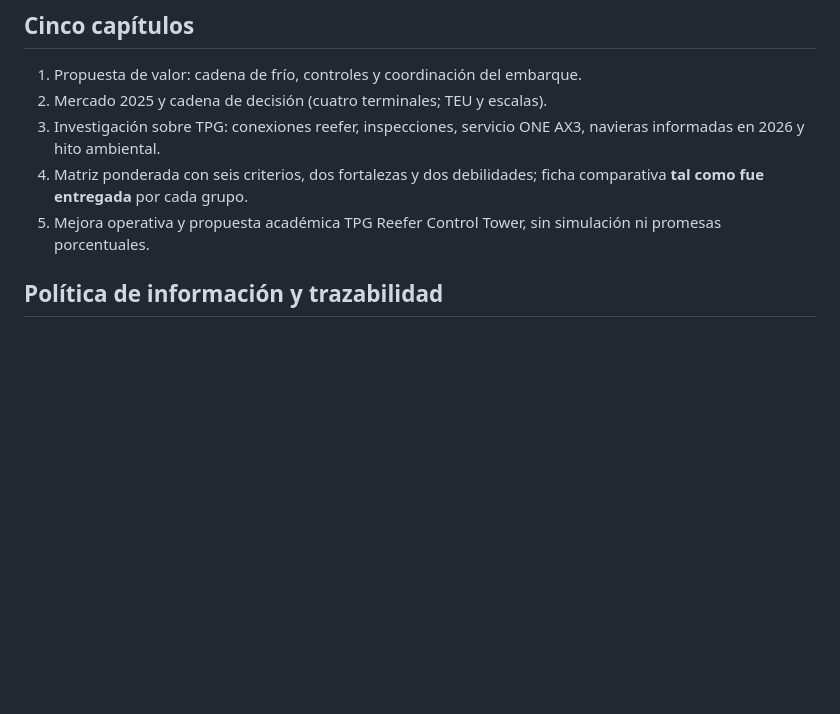
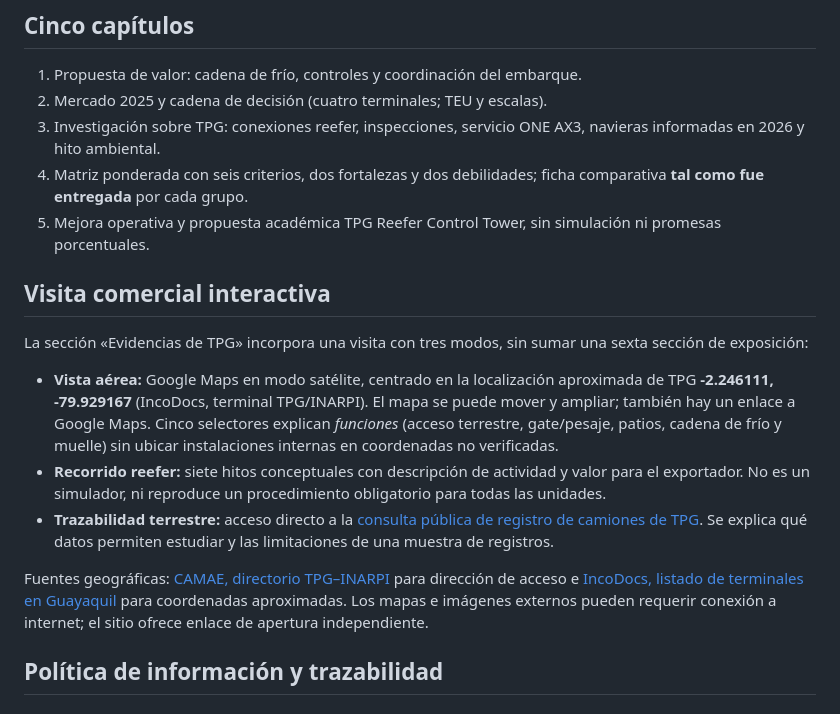
Before and after one commit to josuebaqueanzulez/josuebaqueanzulez.github.io, a Markdown page: tpg-estrategia-comercial-2026/README.md, the part around the change. Drawn GitHub-style; blank space fills up the shorter version.

Commit message:
Document satellite tour map provenance, functional—not geographic—hotspots, and gate link limitations

```diff
--- a/tpg-estrategia-comercial-2026/README.md
+++ b/tpg-estrategia-comercial-2026/README.md
@@ -15,6 +15,16 @@ Defender el servicio de **Terminal Portuario de Guayaquil (TPG / INARPI / Fertig
 3. Investigación sobre TPG: conexiones reefer, inspecciones, servicio ONE AX3, navieras informadas en 2026 y hito ambiental.
 4. Matriz ponderada con seis criterios, dos fortalezas y dos debilidades; ficha comparativa **tal como fue entregada** por cada grupo.
 5. Mejora operativa y propuesta académica TPG Reefer Control Tower, sin simulación ni promesas porcentuales.
+
+## Visita comercial interactiva
+
+La sección «Evidencias de TPG» incorpora una visita con tres modos, sin sumar una sexta sección de exposición:
+
+- **Vista aérea:** Google Maps en modo satélite, centrado en la localización aproximada de TPG **-2.246111, -79.929167** (IncoDocs, terminal TPG/INARPI). El mapa se puede mover y ampliar; también hay un enlace a Google Maps. Cinco selectores explican *funciones* (acceso terrestre, gate/pesaje, patios, cadena de frío y muelle) sin ubicar instalaciones internas en coordenadas no verificadas.
+- **Recorrido reefer:** siete hitos conceptuales con descripción de actividad y valor para el exportador. No es un simulador, ni reproduce un procedimiento obligatorio para todas las unidades.
+- **Trazabilidad terrestre:** acceso directo a la [consulta pública de registro de camiones de TPG](https://www.tpg.com.ec/consultatpg/webpages/tpg_cons_desp_camiones.php). Se explica qué datos permiten estudiar y las limitaciones de una muestra de registros.
+
+Fuentes geográficas: [CAMAE, directorio TPG–INARPI](https://www.camae.org/afiliado/terminal-portuario-de-guayaquil-tpg-inarpi-s/) para dirección de acceso e [IncoDocs, listado de terminales en Guayaquil](https://incodocs.com/ports/ec/sea-port/ecgye) para coordenadas aproximadas. Los mapas e imágenes externos pueden requerir conexión a internet; el sitio ofrece enlace de apertura independiente.
 
 ## Política de información y trazabilidad
 
```
